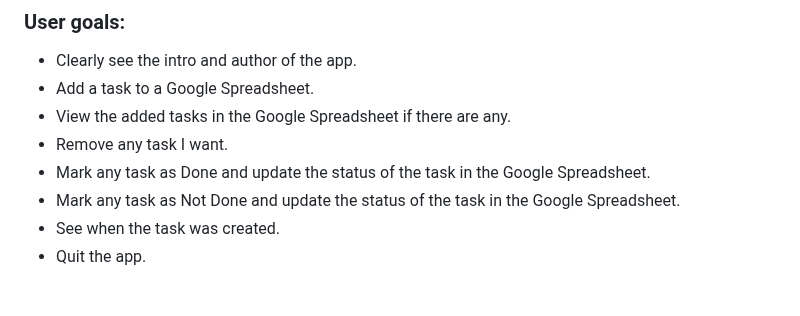
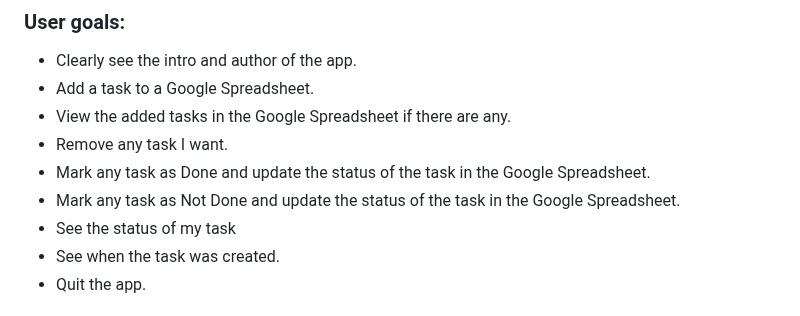
Before and after one commit to devnickocodes/to-do-list-project, a Markdown page: README.md, the part around the change. GitHub-like rendering.

Commit message:
update the user goals section in the README file

```diff
--- a/README.md
+++ b/README.md
@@ -27,6 +27,7 @@ The objective of this project is to:
 - Remove any task I want.
 - Mark any task as Done and update the status of the task in the Google Spreadsheet.
 - Mark any task as Not Done and update the status of the task in the Google Spreadsheet.
+- See the status of my task
 - See when the task was created.
 - Quit the app.
 
```
